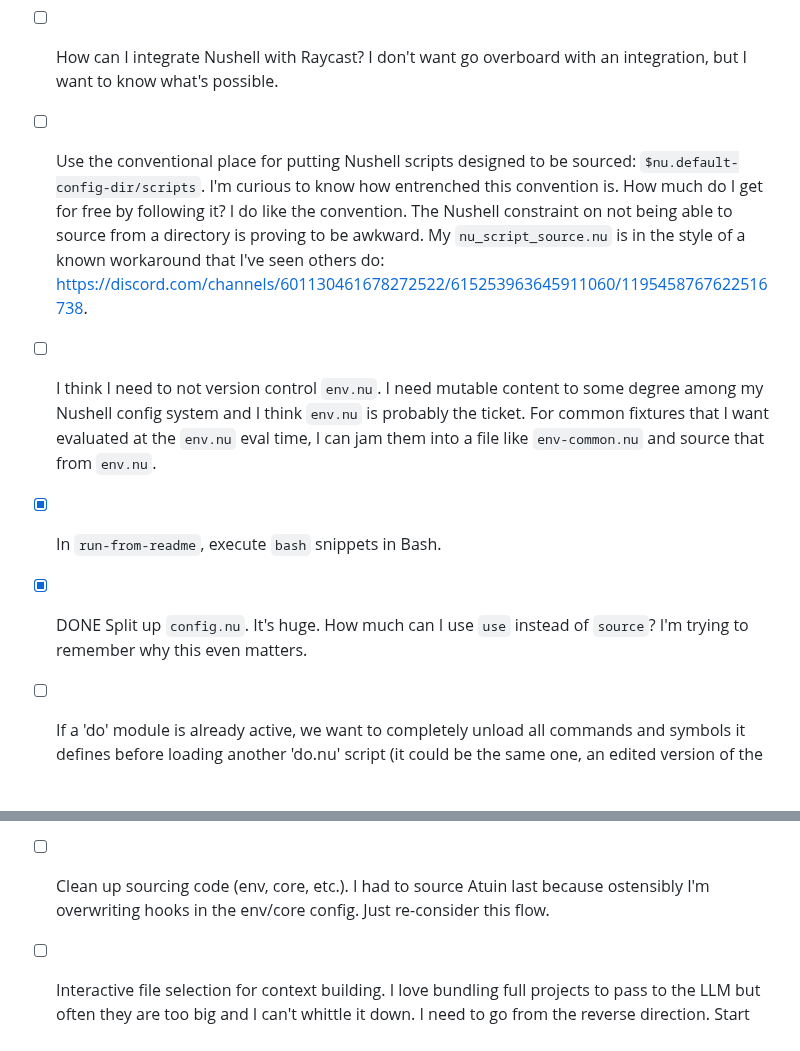
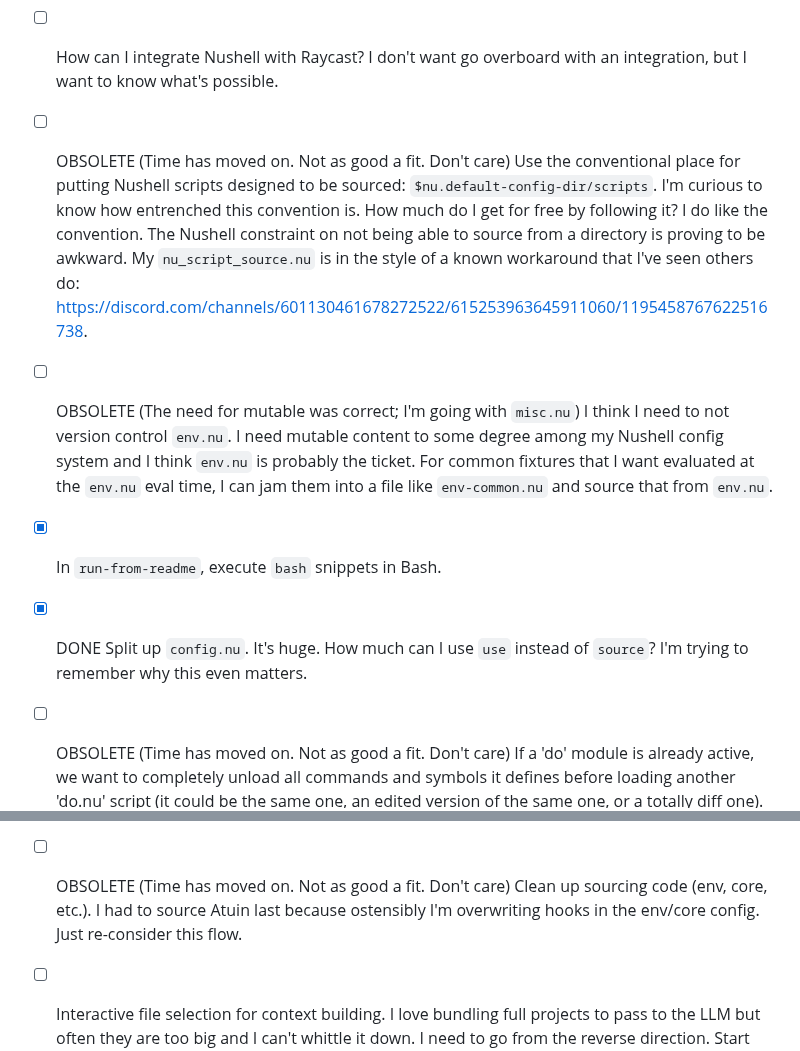
Before and after one commit to dgroomes/my-software, a Markdown page: nushell/README.md, 2 parts joined by grey strips. GitHub-like rendering; blank space fills up the shorter version.

Commit message:
[`nushell/`] Clean up wish list

```diff
--- a/nushell/README.md
+++ b/nushell/README.md
@@ -41,17 +41,17 @@ General clean-ups, TODOs and things I wish to implement for this project:
 * [ ] Nushell support in Intellij? Intellij Ultimate has LSP support now and [Nushell has an LSP](https://github.com/nushell/nushell/tree/main/crates/nu-lsp).
 * [ ] How can I integrate Nushell with Raycast? I don't want go overboard with an integration, but I want to know what's
   possible.
-* [ ] Use the conventional place for putting Nushell scripts designed to be sourced: `$nu.default-config-dir/scripts`.
+* [ ] OBSOLETE (Time has moved on. Not as good a fit. Don't care) Use the conventional place for putting Nushell scripts designed to be sourced: `$nu.default-config-dir/scripts`.
   I'm curious to know how entrenched this convention is. How much do I get for free by following it? I do like the
   convention. The Nushell constraint on not being able to source from a directory is proving to be awkward. My `nu_script_source.nu`
   is in the style of a known workaround that I've seen others do: <https://discord.com/channels/601130461678272522/615253963645911060/1195458767622516738>.
-* [ ] I think I need to not version control `env.nu`. I need mutable content to some degree among my Nushell config
+* [ ] OBSOLETE (The need for mutable was correct; I'm going with `misc.nu`) I think I need to not version control `env.nu`. I need mutable content to some degree among my Nushell config
   system and I think `env.nu` is probably the ticket. For common fixtures that I want evaluated at the `env.nu` eval
   time, I can jam them into a file like `env-common.nu` and source that from `env.nu`.
 * [x] In `run-from-readme`, execute `bash` snippets in Bash.
 * [x] DONE Split up `config.nu`. It's huge. How much can I use `use` instead of `source`? I'm trying to remember why this
   even matters.
-* [ ] If a 'do' module is already active, we want to completely unload all commands and symbols it defines before
+* [ ] OBSOLETE (Time has moved on. Not as good a fit. Don't care) If a 'do' module is already active, we want to completely unload all commands and symbols it defines before
   loading another 'do.nu' script (it could be the same one, an edited version of the same one, or a totally diff one).
   `overlay hide do` should totally work, and that command seems to work as designed when I use it from the REPL, but I
   wasn't having good luck when calling it from the hook function. Try again? Try making two hooks? Maybe that will work.
@@ -63,7 +63,7 @@ General clean-ups, TODOs and things I wish to implement for this project:
   time. When deleting with `rm ...` you should think deeply and slowly so you don't make a big mistake. With an
   interactive delete workflow, you initiate the command, and then ostensibly you're presented with a summary like "3 files, 123Kb"
   or something, and you can quickly know that you're safe to delete it. Refer back to this code: <https://github.com/dgroomes/my-software/blob/64224b151e64db01f068d3d806875a9eeaa9aac1/nushell/scratch.nu#L77>.
-* [ ] Clean up sourcing code (env, core, etc.). I had to source Atuin last because ostensibly I'm overwriting hooks in
+* [ ] OBSOLETE (Time has moved on. Not as good a fit. Don't care) Clean up sourcing code (env, core, etc.). I had to source Atuin last because ostensibly I'm overwriting hooks in
   the env/core config. Just re-consider this flow.
 * [ ] Interactive file selection for context building. I love bundling full projects to pass to the LLM but often they
   are too big and I can't whittle it down. I need to go from the reverse direction. Start with nothing and layer in
```
